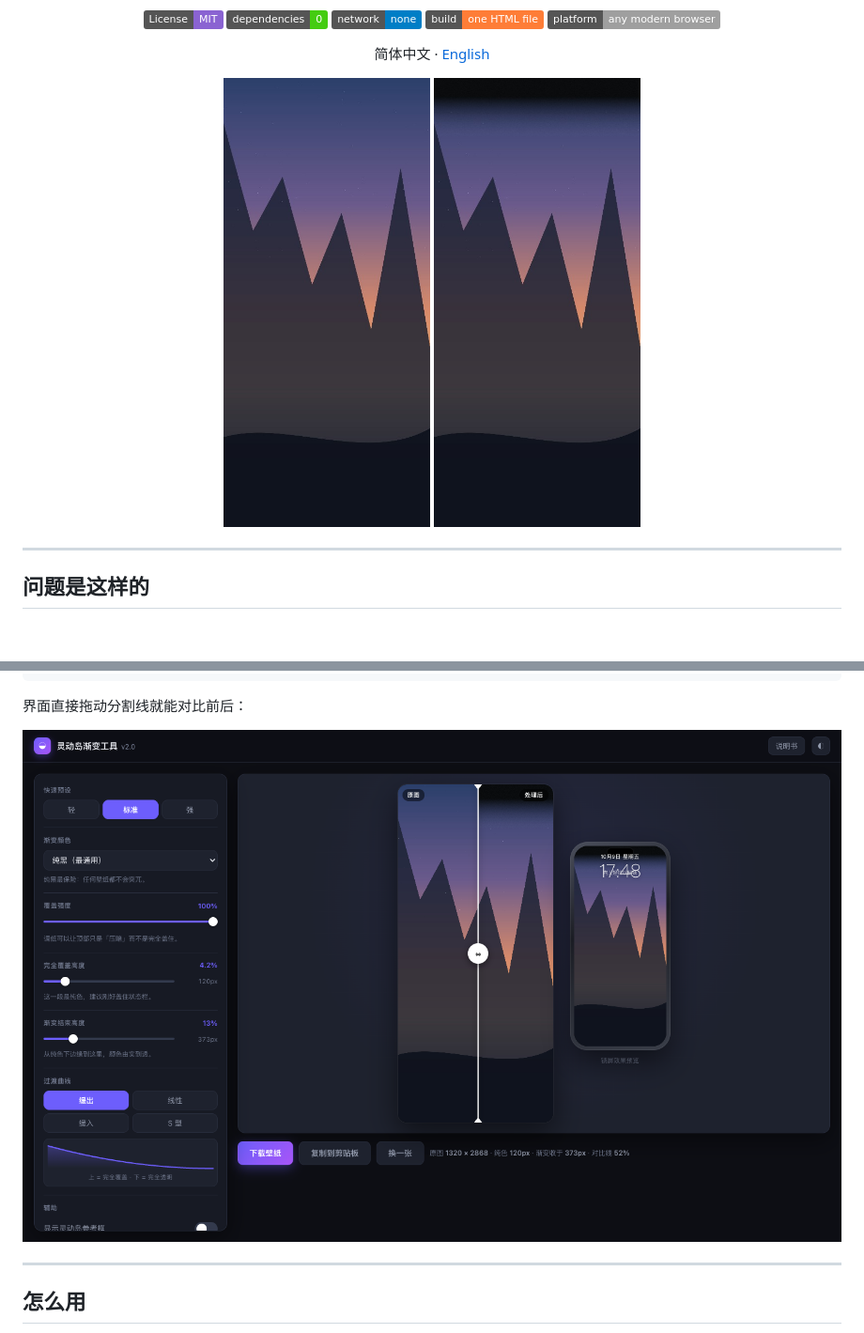
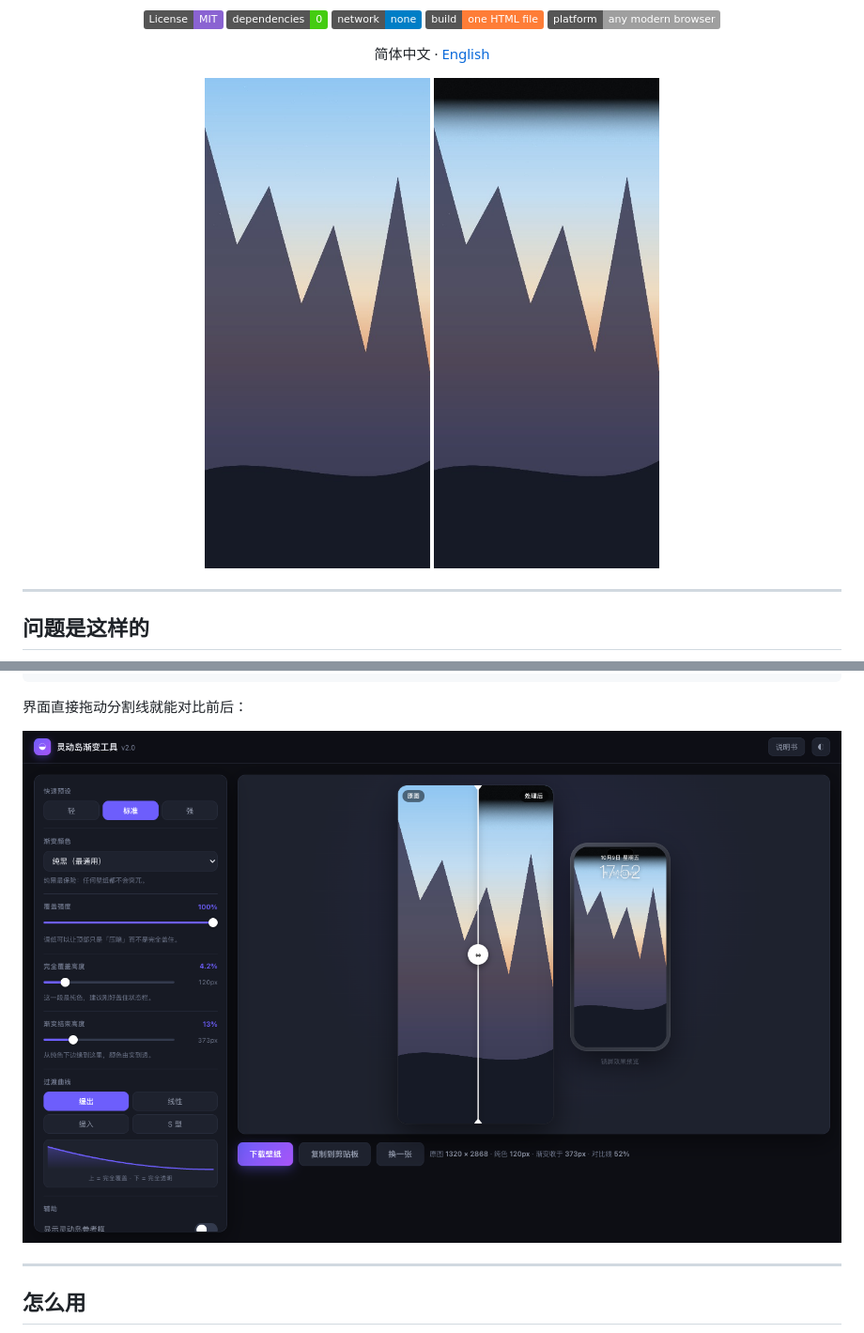
Before and after one commit to js-ping/dynamic-island-gradient, a Markdown page: README.md, 2 parts joined by grey strips. Shown: that part at 94% size. Drawn GitHub-style; pictures changed too: screenshots/desktop-dark.png, screenshots/example-after.jpg, screenshots/example-before.jpg; badges without logos; blank space fills up the shorter version.

```diff
--- a/README.md
+++ b/README.md
@@ -14,8 +14,8 @@
 
 简体中文 · [English](README.en.md)
 
-<img src="screenshots/example-before.jpg" width="220" alt="原图">
-<img src="screenshots/example-after.jpg" width="220" alt="处理后">
+<img src="screenshots/example-before.jpg" width="240" alt="原图">
+<img src="screenshots/example-after.jpg" width="240" alt="处理后">
 
 </div>
 
```
Also changed, not shown: README.en.md (+2 -2 lines), screenshots/desktop-light.png, screenshots/mobile.png, 1 other file.
